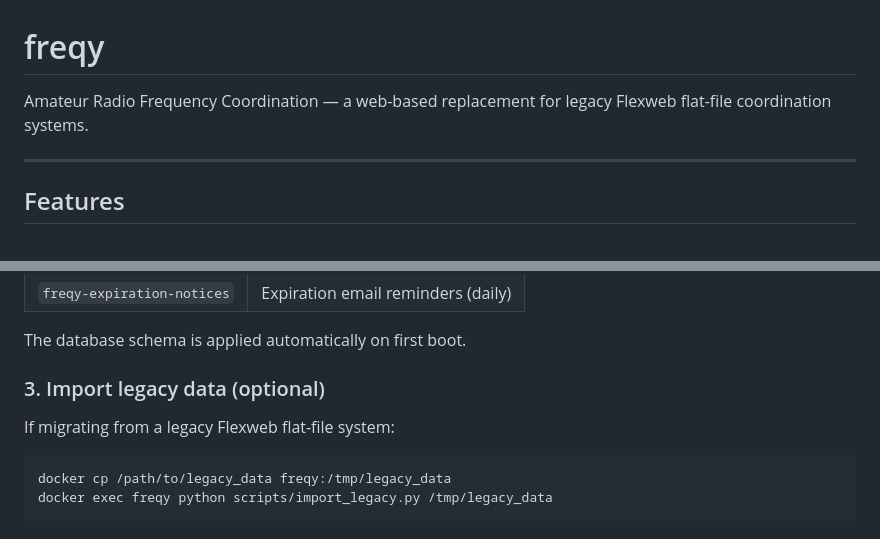
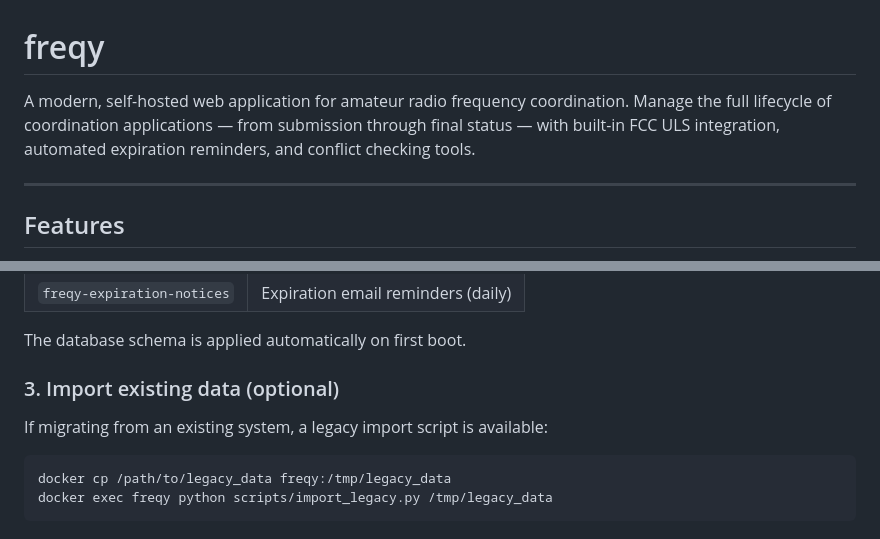
Before and after one commit to nf9k/freqy, a Markdown page: README.md, 2 parts joined by grey strips. GitHub-like rendering.

Commit message:
Remove Flexweb references; position freqy as standalone coordination solution
Co-Authored-By: Claude Sonnet 4.6 <noreply@anthropic.com>

````diff
--- a/README.md
+++ b/README.md
@@ -1,6 +1,6 @@
 # freqy
 
-Amateur Radio Frequency Coordination — a web-based replacement for legacy Flexweb flat-file coordination systems.
+A modern, self-hosted web application for amateur radio frequency coordination. Manage the full lifecycle of coordination applications — from submission through final status — with built-in FCC ULS integration, automated expiration reminders, and conflict checking tools.
 
 ---
 
@@ -88,9 +88,9 @@ This starts four containers:
 
 The database schema is applied automatically on first boot.
 
-### 3. Import legacy data (optional)
+### 3. Import existing data (optional)
 
-If migrating from a legacy Flexweb flat-file system:
+If migrating from an existing system, a legacy import script is available:
 
 ```bash
 docker cp /path/to/legacy_data freqy:/tmp/legacy_data
````
Also changed, not shown: docs/user-manual.md (+1 -1 lines).
